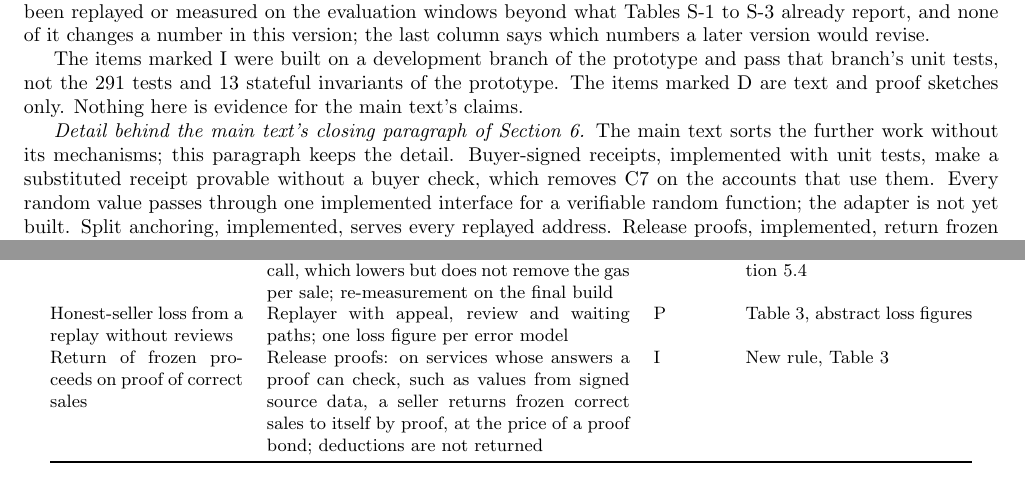
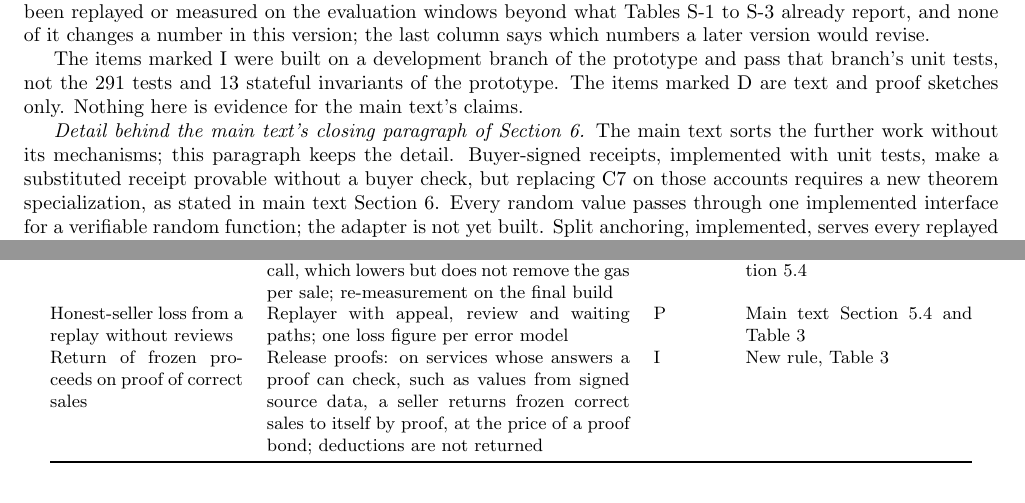
Before and after one commit to kfangw/fairbind-artifact, a LaTeX document (docs/technical_report.tex): two parts of pages 26 and 27 of 31, joined at a grey line, cut so that both start at the same text. Compiled offline with pdfLaTeX.

Commit message:
Revise the technical report: narrow statements on buyer checks, anchoring and remaining items

```diff
--- a/docs/technical_report.tex
+++ b/docs/technical_report.tex
@@ -1016,7 +1016,7 @@ One-transaction anchor limit (serves 414 of 415 addresses) & Split anchoring: pe
 Full freeze and balance-derived multiplier in the prototype & Narrow freeze and prepaid multiplier as in the rule & P & Prototype description, Table~S-3 rows \\
 Verifier pay assumed, no incentive argument & Participation and bribery conditions on verifier pay, bond and honest share; the pay share becomes a derived lower bound rather than a setting & D & Table~3 verifier-pay row (basis), Table~1 \\
 \texttt{settle} gas per sale & Batched settlement of one seller's items in one call, which lowers but does not remove the gas per sale; re-measurement on the final build & I & Table~3 cost rows, Section~5.4 \\
-Honest-seller loss from a replay without reviews & Replayer with appeal, review and waiting paths; one loss figure per error model & P & Table~3, abstract loss figures \\
+Honest-seller loss from a replay without reviews & Replayer with appeal, review and waiting paths; one loss figure per error model & P & Main text Section~5.4 and Table~3 \\
 Return of frozen proceeds on proof of correct sales & Release proofs: on services whose answers a proof can check, such as values from signed source data, a seller returns frozen correct sales to itself by proof, at the price of a proof bond; deductions are not returned & I & New rule, Table~3 \\
 \bottomrule
 \end{tabular}
@@ -1024,7 +1024,7 @@ Return of frozen proceeds on proof of correct sales & Release proofs: on service
 
 The items marked I were built on a development branch of the prototype and pass that branch's unit tests, not the 291 tests and 13 stateful invariants of the prototype. The items marked D are text and proof sketches only. Nothing here is evidence for the main text's claims.
 
-\emph{Detail behind the main text's closing paragraph of Section~6.} The main text sorts the further work without its mechanisms; this paragraph keeps the detail. Buyer-signed receipts, implemented with unit tests, make a substituted receipt provable without a buyer check, which removes C7 on the accounts that use them. Every random value passes through one implemented interface for a verifiable random function; the adapter is not yet built. Split anchoring, implemented, serves every replayed address. Release proofs, implemented, return frozen correct sales on services whose answers a proof can check, while deductions stay locked; this has neither proof nor replay (Section~\ref{sec:alternatives}). Batched settlement, implemented, lowers the gas per sale. A participation condition for verifiers is derived, with inputs not yet measured. Inclusion (C3) and downstream gains (C6) have no mechanism yet. A missed anchor could refund that epoch's sales with no failure, deduction or suspension, cutting its expected cost to the miss probability; a refunded epoch gives a fraudulent seller nothing (Lemma~2), but a seller could then skip an anchor to escape a pending dispute's failure, so this variant needs a rule for disputes. Of the remaining items the main text names, the replays over other windows, facilitators and chains, and of the dominant address, the measured miss rate, the replay of the signature-judged layer on a real signed-source service, the proof and replay of the two bribery changes, the keeper on Base's safe head,  the replay with appeals and reviews, and the enumeration of the longest path by a model checker remain outside this evaluation.
+\emph{Detail behind the main text's closing paragraph of Section~6.} The main text sorts the further work without its mechanisms; this paragraph keeps the detail. Buyer-signed receipts, implemented with unit tests, make a substituted receipt provable without a buyer check, but replacing C7 on those accounts requires a new theorem specialization, as stated in main text Section~6. Every random value passes through one implemented interface for a verifiable random function; the adapter is not yet built. Split anchoring, implemented, serves every replayed address. Release proofs, implemented, return frozen correct sales on services whose answers a proof can check, while deductions stay locked; this has neither proof nor replay (Section~\ref{sec:alternatives}). Batched settlement, implemented, lowers the gas per sale. A participation condition for verifiers is derived, with inputs not yet measured. Inclusion (C3) and downstream gains (C6) have no mechanism yet. A missed anchor could refund that epoch's sales with no failure, deduction or suspension, cutting its expected cost to the miss probability; a refunded epoch gives a fraudulent seller nothing (Lemma~2), but a seller could then skip an anchor to escape a pending dispute's failure, so this variant needs a rule for disputes. Of the remaining items the main text names, the replays over other windows, facilitators and chains, and of the dominant address, the measured miss rate, the replay of the signature-judged layer on a real signed-source service, the proof and replay of the two bribery changes, the keeper on Base's safe head,  the replay with appeals and reviews, and the enumeration of the longest path by a model checker remain outside this evaluation.
 
 \setcounter{section}{9}
 \section{Settings, Rules and Replay Details}
```
Also changed, not shown: docs/technical_report.pdf, docs/technical_report.tex (2 more changed lines).
